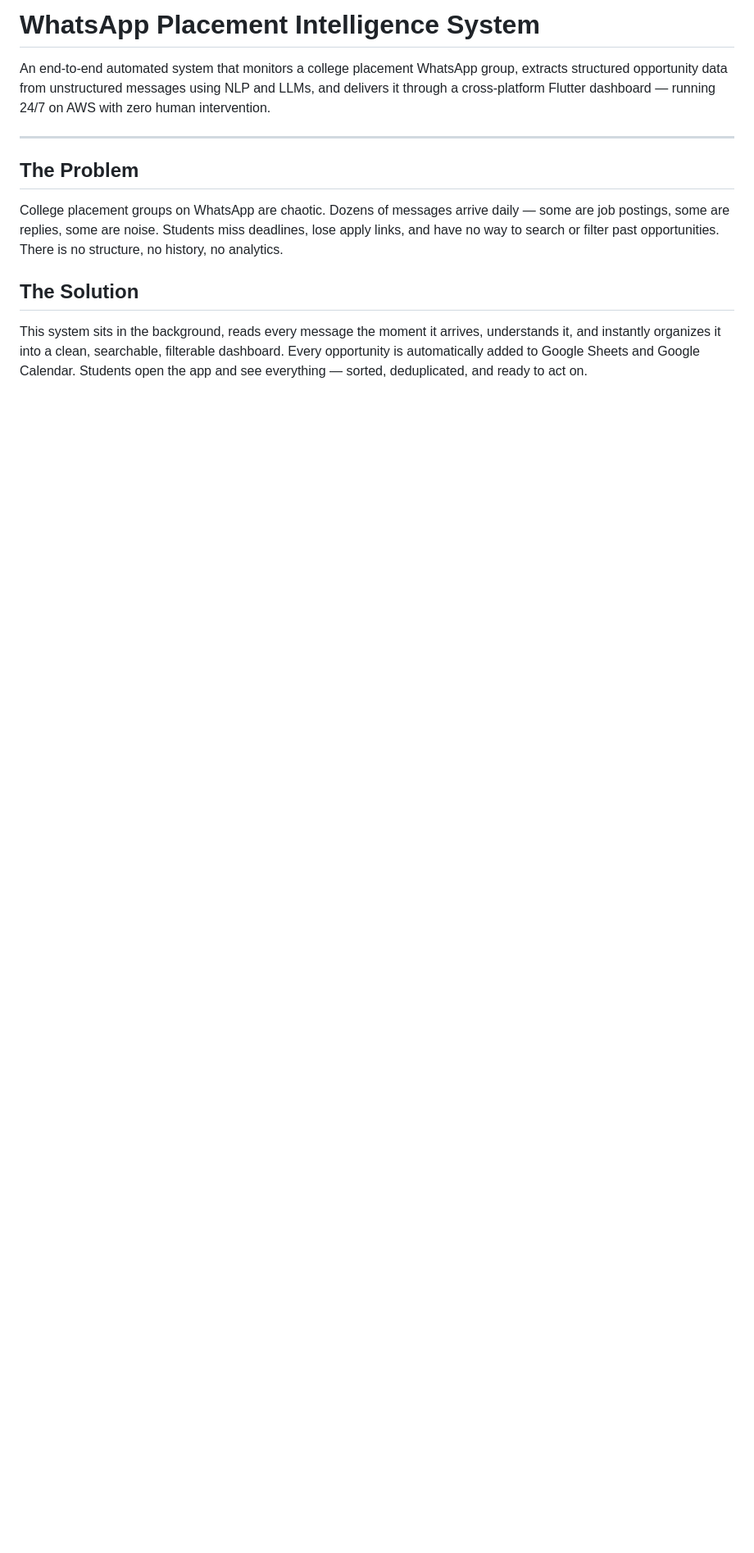
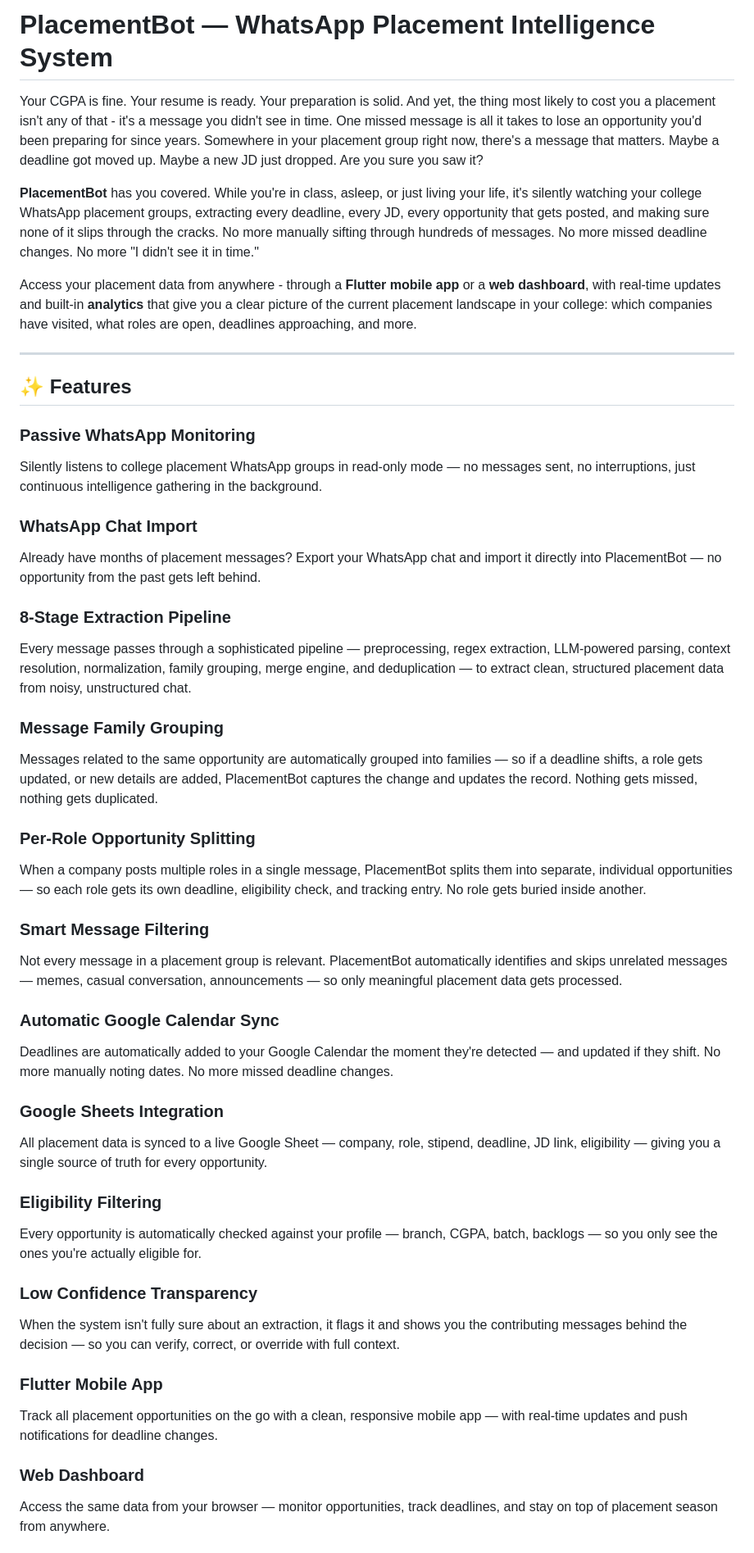
Before and after one commit to RishiMehtaa/placement-bot, a Markdown page: README.MD, the part around one of its changes. Shown at 82% size. Rendered like a GitHub page; blank space fills up the shorter version.

```diff
--- a/README.MD
+++ b/README.MD
@@ -1,13 +1,48 @@
-# WhatsApp Placement Intelligence System
+# PlacementBot — WhatsApp Placement Intelligence System
 
-An end-to-end automated system that monitors a college placement WhatsApp group, extracts structured opportunity data from unstructured messages using NLP and LLMs, and delivers it through a cross-platform Flutter dashboard — running 24/7 on AWS with zero human intervention.
+Your CGPA is fine. Your resume is ready. Your preparation is solid. And yet, the thing most likely to cost you a placement isn't any of that - it's a message you didn't see in time. One missed message is all it takes to lose an opportunity you'd been preparing for since years. Somewhere in your placement group right now, there's a message that matters. Maybe a deadline got moved up. Maybe a new JD just dropped. Are you sure you saw it?
+
+**PlacementBot** has you covered. While you're in class, asleep, or just living your life, it's silently watching your college WhatsApp placement groups, extracting every deadline, every JD, every opportunity that gets posted, and making sure none of it slips through the cracks. No more manually sifting through hundreds of messages. No more missed deadline changes. No more "I didn't see it in time."
+
+Access your placement data from anywhere - through a **Flutter mobile app** or a **web dashboard**, with real-time updates and built-in **analytics** that give you a clear picture of the current placement landscape in your college: which companies have visited, what roles are open, deadlines approaching, and more.
 
 ---
 
-## The Problem
+## ✨ Features
 
-College placement groups on WhatsApp are chaotic. Dozens of messages arrive daily — some are job postings, some are replies, some are noise. Students miss deadlines, lose apply links, and have no way to search or filter past opportunities. There is no structure, no history, no analytics.
+### Passive WhatsApp Monitoring
+Silently listens to college placement WhatsApp groups in read-only mode — no messages sent, no interruptions, just continuous intelligence gathering in the background.
 
-## The Solution
+### WhatsApp Chat Import
+Already have months of placement messages? Export your WhatsApp chat and import it directly into PlacementBot — no opportunity from the past gets left behind.
 
-This system sits in the background, reads every message the moment it arrives, understands it, and instantly organizes it into a clean, searchable, filterable dashboard. Every opportunity is automatically added to Google Sheets and Google Calendar. Students open the app and see everything — sorted, deduplicated, and ready to act on.
+### 8-Stage Extraction Pipeline
+Every message passes through a sophisticated pipeline — preprocessing, regex extraction, LLM-powered parsing, context resolution, normalization, family grouping, merge engine, and deduplication — to extract clean, structured placement data from noisy, unstructured chat.
+
+### Message Family Grouping
+Messages related to the same opportunity are automatically grouped into families — so if a deadline shifts, a role gets updated, or new details are added, PlacementBot captures the change and updates the record. Nothing gets missed, nothing gets duplicated.
+
+### Per-Role Opportunity Splitting
+When a company posts multiple roles in a single message, PlacementBot splits them into separate, individual opportunities — so each role gets its own deadline, eligibility check, and tracking entry. No role gets buried inside another.
+
+### Smart Message Filtering
+Not every message in a placement group is relevant. PlacementBot automatically identifies and skips unrelated messages — memes, casual conversation, announcements — so only meaningful placement data gets processed.
+
+### Automatic Google Calendar Sync
+Deadlines are automatically added to your Google Calendar the moment they're detected — and updated if they shift. No more manually noting dates. No more missed deadline changes.
+
+### Google Sheets Integration
+All placement data is synced to a live Google Sheet — company, role, stipend, deadline, JD link, eligibility — giving you a single source of truth for every opportunity.
+
+### Eligibility Filtering
+Every opportunity is automatically checked against your profile — branch, CGPA, batch, backlogs — so you only see the ones you're actually eligible for.
+
+### Low Confidence Transparency
+When the system isn't fully sure about an extraction, it flags it and shows you the contributing messages behind the decision — so you can verify, correct, or override with full context.
+
+### Flutter Mobile App
+Track all placement opportunities on the go with a clean, responsive mobile app — with real-time updates and push notifications for deadline changes.
+
+### Web Dashboard
+Access the same data from your browser — monitor opportunities, track deadlines, and stay on top of placement season from anywhere.
+
```
Also changed, not shown: other parts of README.MD (+75 -91 lines).
